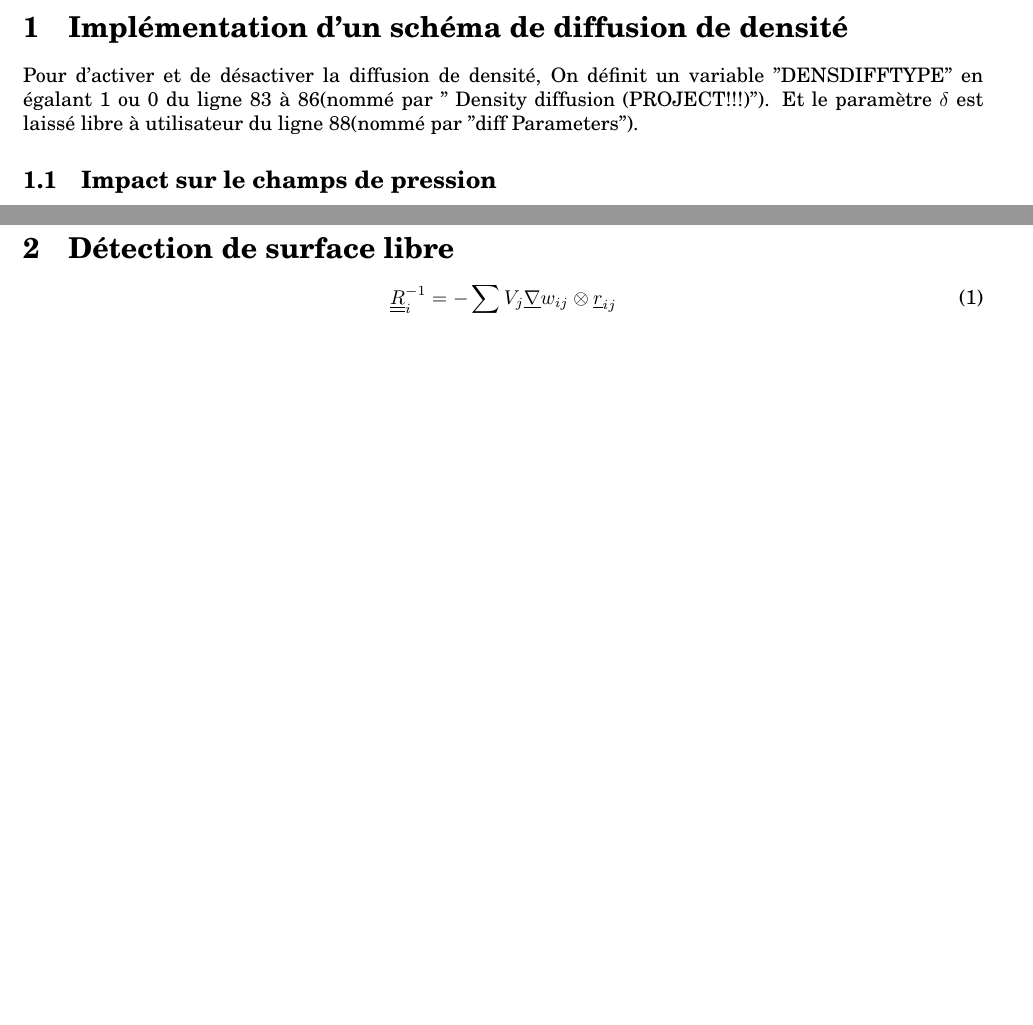
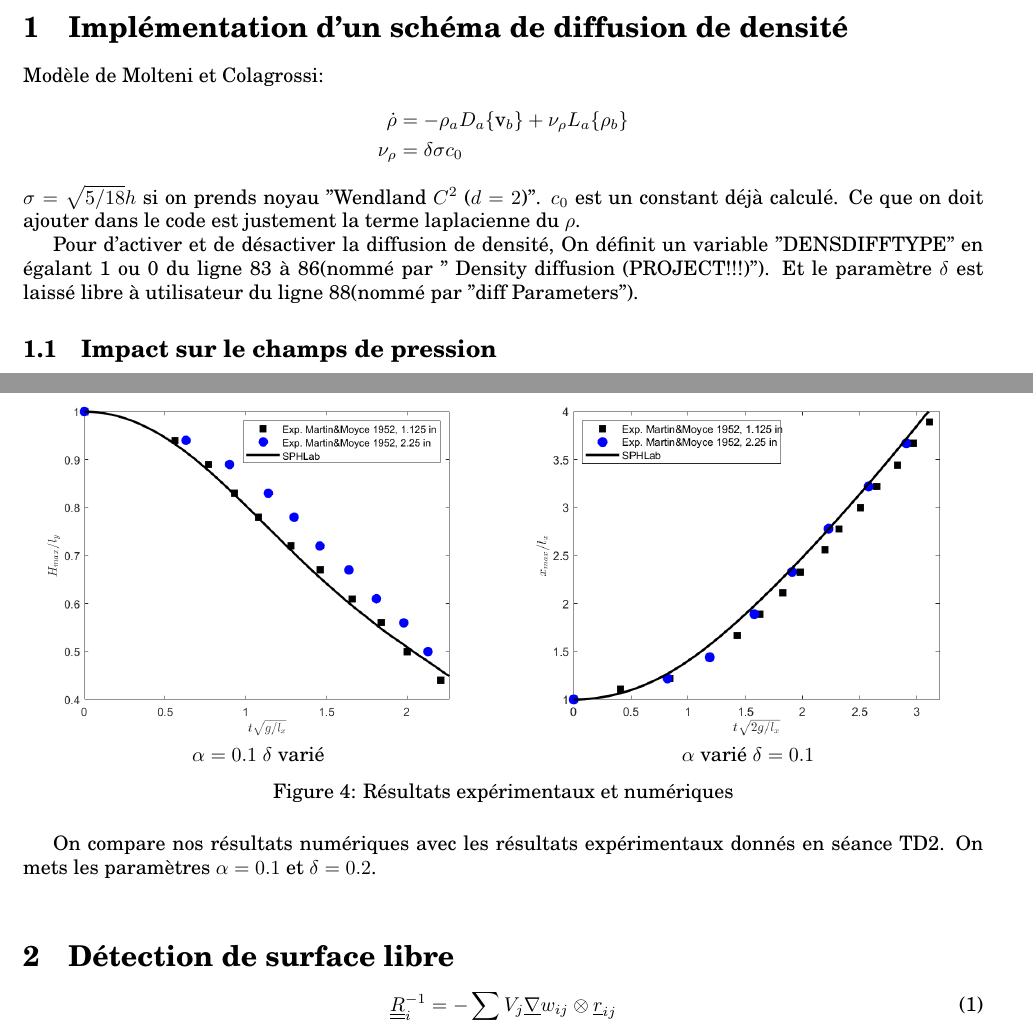
Before and after one commit to a-latyshev/ENPC_SPH, a LaTeX document (rapport/rapport.tex): two parts of pages 2 and 3 of 4 before the commit and two parts of pages 2 and 4 of 5 after it, joined at a grey line, cut so that both start at the same text, the shorter picture padded with empty space. Compiled offline with pdfLaTeX.

Commit message:
Rapport partie 1 %formule%num_exp

```diff
--- a/rapport/rapport.tex
+++ b/rapport/rapport.tex
@@ -71,6 +71,12 @@
 
 \newpage
 \section{Implémentation d'un schéma de diffusion de densité}
+Modèle de Molteni et Colagrossi:
+\begin{align*}
+	\dot{\rho} &= -\rho_{a}D_{a}\{\text{v}_{b}\}+\nu_{\rho}L_{a}\{\rho_{b}\}\\
+	\nu_{\rho} &= \delta\sigma c_{0}
+\end{align*}
+$\sigma=\sqrt{5/18}h$ si on prends noyau "Wendland $C^2$ ($d=2$)". $c_0$ est un constant déjà calculé. Ce que on doit ajouter dans le code est justement la terme laplacienne du $\rho$.
 
 Pour d'activer et de désactiver la diffusion de densité, On définit un variable "DENSDIFFTYPE" en égalant 1 ou 0 du ligne 83 à 86(nommé par " Density diffusion (PROJECT!!!)"). Et le paramètre $\delta$ est laissé libre à utilisateur du ligne 88(nommé par "diff Parameters").\par
 
@@ -115,7 +121,22 @@ Et puis, on remarque que l'augmentation de $\delta$ conduit à une perte plus pe
 	\end{center}
 	\caption{Pression interpolée à la position x=2m et z=0.2m}
 \end{figure}
+
 On trace la pression d'un point $z=0.2m$, qui se trouve au mur à droite sur la base du barrage. Quand $t=0.5~0.6$, la pression oscille brutalement et on voit une perte d'énergie évidente dans la Figure 2.
+\begin{figure}[H]
+	\begin{minipage}[H]{0.49\linewidth}
+		\center{\includegraphics[width=1\linewidth]{img/numexpH_al01de02.png} }
+		{$\alpha=0.1$ $\delta$ varié}
+	\end{minipage}
+	\hfill
+	\begin{minipage}[H]{0.49\linewidth}
+		\center{\includegraphics[width=1\linewidth]{img/numexpX_al01de02.png} }
+		{$\alpha$ varié $\delta=0.1$}
+	\end{minipage}
+	\caption{Résultats expérimentaux et numériques}
+\end{figure}
+
+On compare nos résultats numériques avec les résultats expérimentaux donnés en séance TD2. On mets les paramètres $\alpha=0.1$ et $\delta=0.2$.\\
 
 \section{Détection de surface libre}
 
```
Also changed, not shown: rapport/img/numexpH_al01de02.png (added), rapport/img/numexpX_al01de02.png (added), rapport/rapport.pdf, 3 other files.
